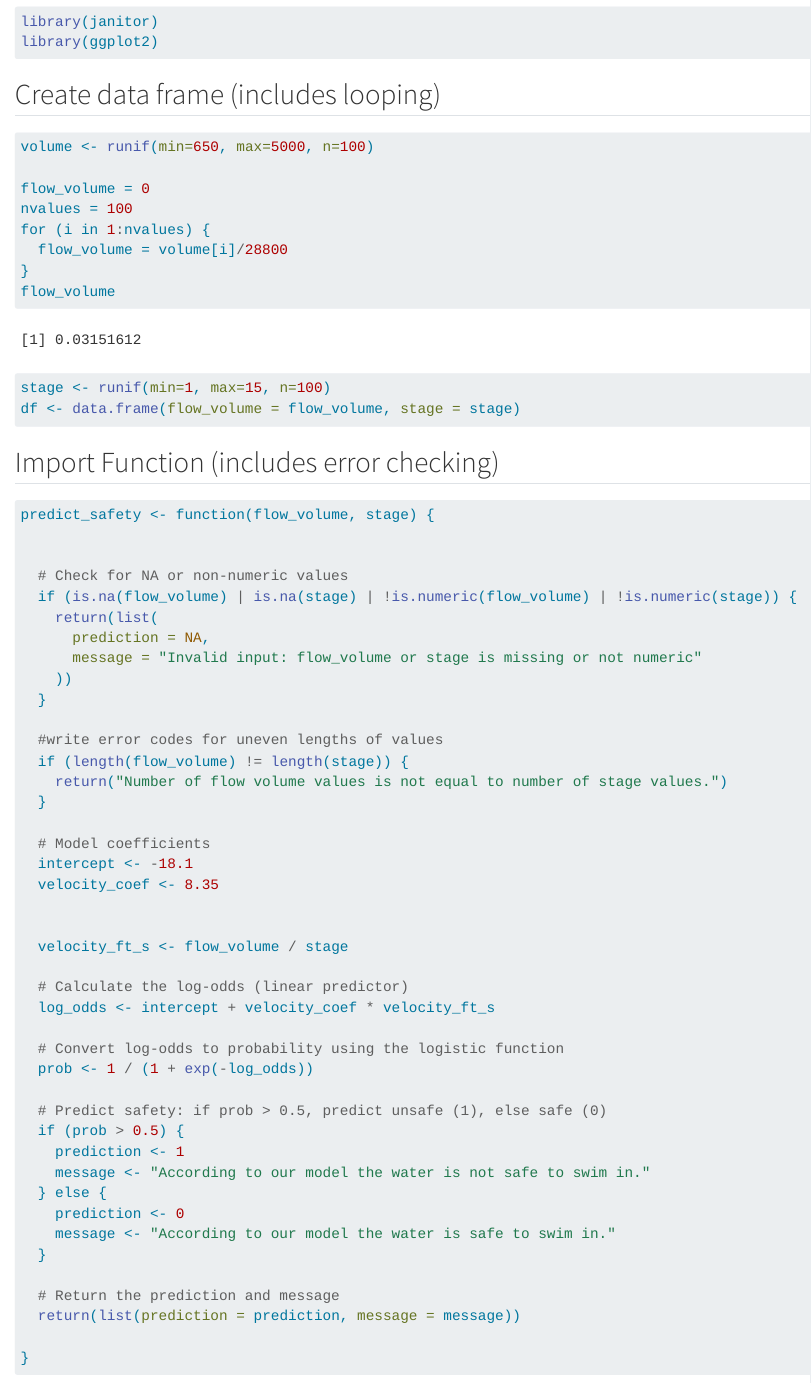
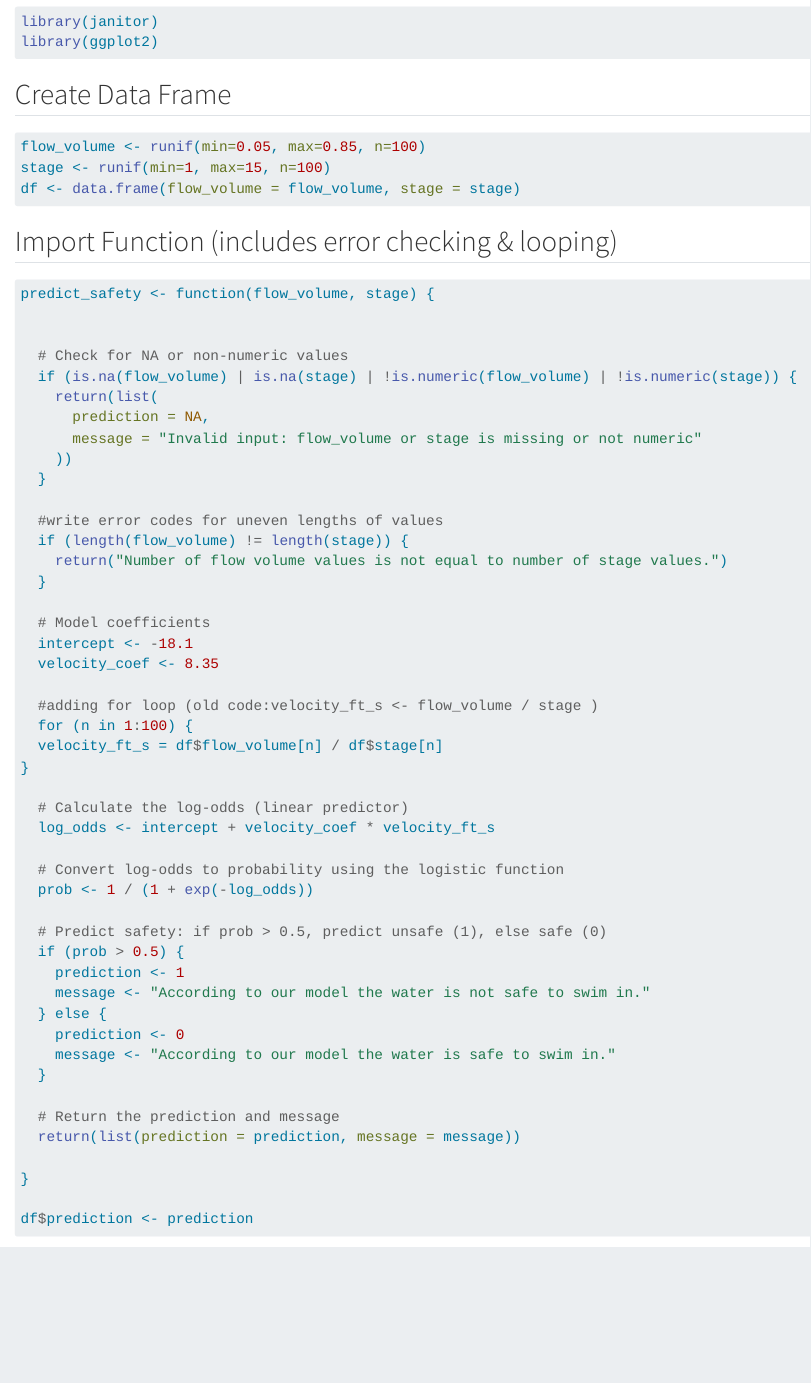
Before and after one commit to lauren-puffer/esm262--collab, a Quarto document (scripts/working script.qmd): the page in a window 1100 px wide, from 560 px down. Rendered offline with R 4.5, knitr and Pandoc in place of Quarto, with nearby package versions; code that draws random numbers runs with fixed seeds of ours; some code elsewhere in the file could not run offline.

Commit message:
set us up for class

````diff
--- a/scripts/working script.qmd
+++ b/scripts/working script.qmd
@@ -14,23 +14,15 @@ library(janitor)
 library(ggplot2)
 ```
 
-## Create data frame (includes looping)
+## Create Data Frame
 
 ```{r}
-volume <- runif(min=650, max=5000, n=100)
-
-flow_volume = 0
-nvalues = 100
-for (i in 1:nvalues) {
-  flow_volume = volume[i]/28800
-}
-flow_volume
-
+flow_volume <- runif(min=0.05, max=0.85, n=100)
 stage <- runif(min=1, max=15, n=100)
 df <- data.frame(flow_volume = flow_volume, stage = stage)
 ```
 
-## Import Function (includes error checking)
+## Import Function (includes error checking & looping)
 
 ```{r}
 predict_safety <- function(flow_volume, stage) {
@@ -53,8 +45,10 @@ predict_safety <- function(flow_volume, stage) {
   intercept <- -18.1
   velocity_coef <- 8.35
 
-
-  velocity_ft_s <- flow_volume / stage
+  #adding for loop (old code:velocity_ft_s <- flow_volume / stage )
+  for (n in 1:100) {
+  velocity_ft_s = df$flow_volume[n] / df$stage[n]
+}
 
   # Calculate the log-odds (linear predictor)
   log_odds <- intercept + velocity_coef * velocity_ft_s
@@ -75,3 +69,5 @@ predict_safety <- function(flow_volume, stage) {
   return(list(prediction = prediction, message = message))
 
 }
+
+df$prediction <- prediction
````
Also changed, not shown: scripts/working script.qmd (4 more changed lines).
